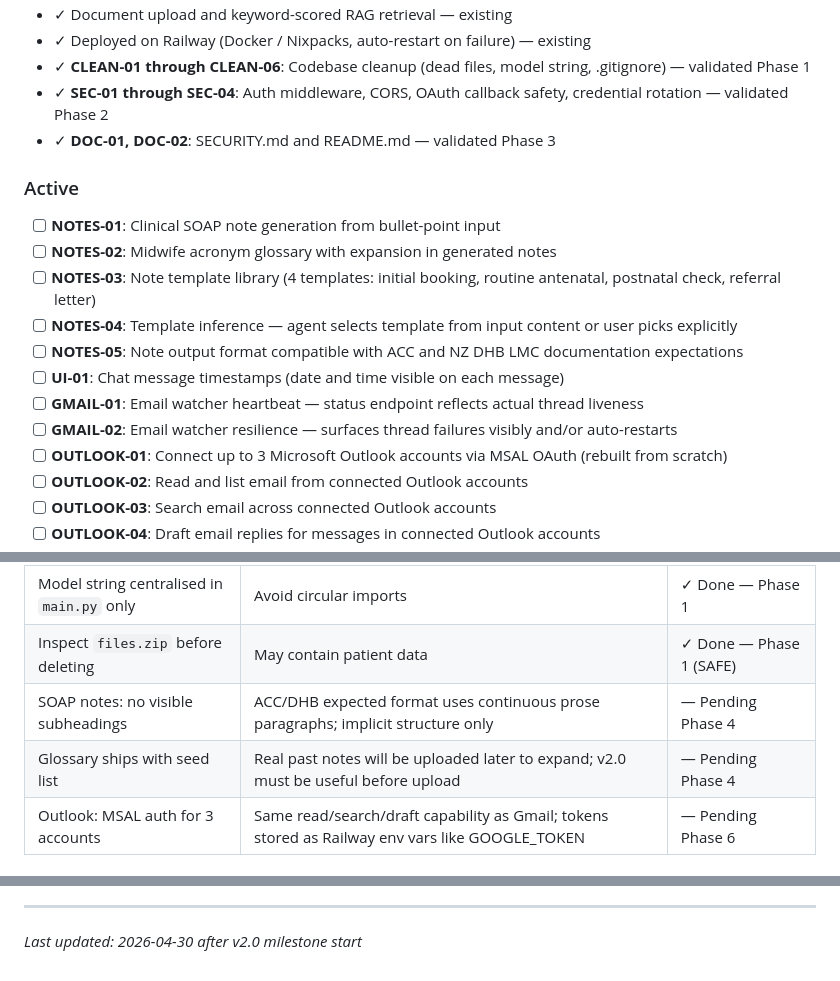
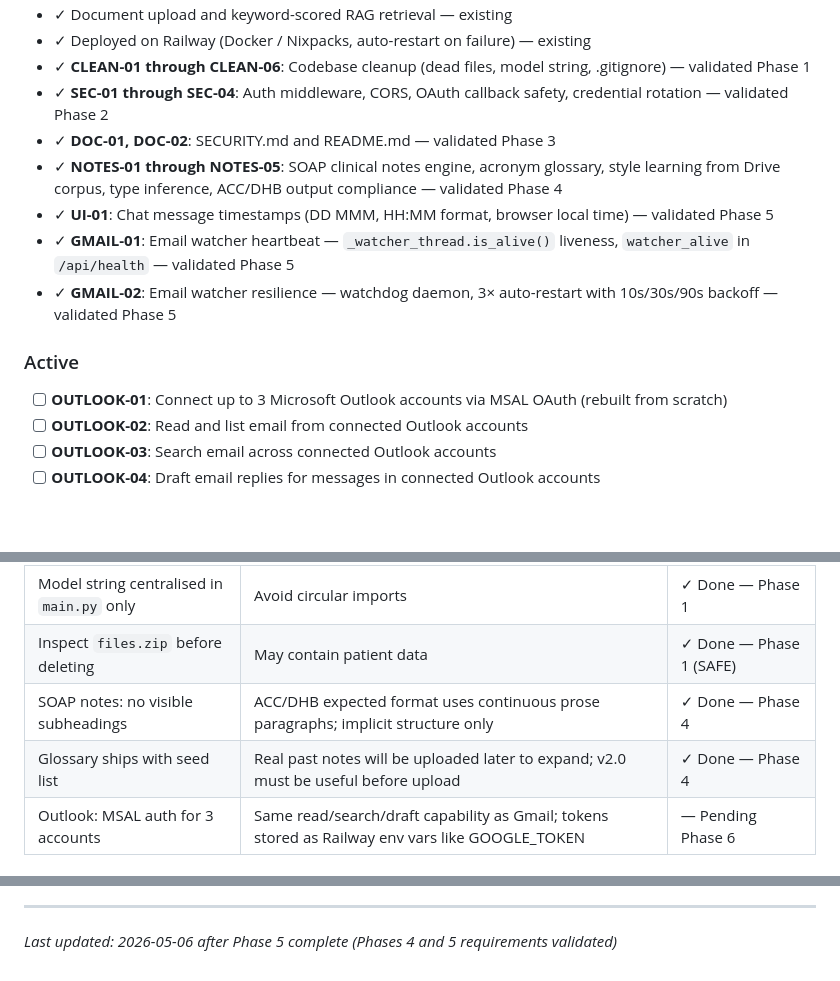
Before and after one commit to Rayzor-r/midwife-agent, a Markdown page: .planning/PROJECT.md, 3 parts joined by grey strips. GitHub-like rendering; blank space fills up the shorter version.

Commit message:
docs(phase-5): evolve PROJECT.md — validate Phase 4+5 requirements, advance active list to Outlook

```diff
--- a/.planning/PROJECT.md
+++ b/.planning/PROJECT.md
@@ -33,17 +33,13 @@ The agent saves a midwife meaningful time on every client encounter — especial
 - ✓ **CLEAN-01 through CLEAN-06**: Codebase cleanup (dead files, model string, .gitignore) — validated Phase 1
 - ✓ **SEC-01 through SEC-04**: Auth middleware, CORS, OAuth callback safety, credential rotation — validated Phase 2
 - ✓ **DOC-01, DOC-02**: SECURITY.md and README.md — validated Phase 3
+- ✓ **NOTES-01 through NOTES-05**: SOAP clinical notes engine, acronym glossary, style learning from Drive corpus, type inference, ACC/DHB output compliance — validated Phase 4
+- ✓ **UI-01**: Chat message timestamps (DD MMM, HH:MM format, browser local time) — validated Phase 5
+- ✓ **GMAIL-01**: Email watcher heartbeat — `_watcher_thread.is_alive()` liveness, `watcher_alive` in `/api/health` — validated Phase 5
+- ✓ **GMAIL-02**: Email watcher resilience — watchdog daemon, 3× auto-restart with 10s/30s/90s backoff — validated Phase 5
 
 ### Active
 
-- [ ] **NOTES-01**: Clinical SOAP note generation from bullet-point input
-- [ ] **NOTES-02**: Midwife acronym glossary with expansion in generated notes
-- [ ] **NOTES-03**: Note template library (4 templates: initial booking, routine antenatal, postnatal check, referral letter)
-- [ ] **NOTES-04**: Template inference — agent selects template from input content or user picks explicitly
-- [ ] **NOTES-05**: Note output format compatible with ACC and NZ DHB LMC documentation expectations
-- [ ] **UI-01**: Chat message timestamps (date and time visible on each message)
-- [ ] **GMAIL-01**: Email watcher heartbeat — status endpoint reflects actual thread liveness
-- [ ] **GMAIL-02**: Email watcher resilience — surfaces thread failures visibly and/or auto-restarts
 - [ ] **OUTLOOK-01**: Connect up to 3 Microsoft Outlook accounts via MSAL OAuth (rebuilt from scratch)
 - [ ] **OUTLOOK-02**: Read and list email from connected Outlook accounts
 - [ ] **OUTLOOK-03**: Search email across connected Outlook accounts
@@ -83,8 +79,8 @@ The agent saves a midwife meaningful time on every client encounter — especial
 | CORS locked to Railway origin via env var | Avoids hardcoding; works in local dev | ✓ Done — Phase 2 |
 | Model string centralised in `main.py` only | Avoid circular imports | ✓ Done — Phase 1 |
 | Inspect `files.zip` before deleting | May contain patient data | ✓ Done — Phase 1 (SAFE) |
-| SOAP notes: no visible subheadings | ACC/DHB expected format uses continuous prose paragraphs; implicit structure only | — Pending Phase 4 |
-| Glossary ships with seed list | Real past notes will be uploaded later to expand; v2.0 must be useful before upload | — Pending Phase 4 |
+| SOAP notes: no visible subheadings | ACC/DHB expected format uses continuous prose paragraphs; implicit structure only | ✓ Done — Phase 4 |
+| Glossary ships with seed list | Real past notes will be uploaded later to expand; v2.0 must be useful before upload | ✓ Done — Phase 4 |
 | Outlook: MSAL auth for 3 accounts | Same read/search/draft capability as Gmail; tokens stored as Railway env vars like GOOGLE_TOKEN | — Pending Phase 6 |
 
 ## Evolution
@@ -105,4 +101,4 @@ This document evolves at phase transitions and milestone boundaries.
 4. Update Context with current state
 
 ---
-*Last updated: 2026-04-30 after v2.0 milestone start*
+*Last updated: 2026-05-06 after Phase 5 complete (Phases 4 and 5 requirements validated)*
```
